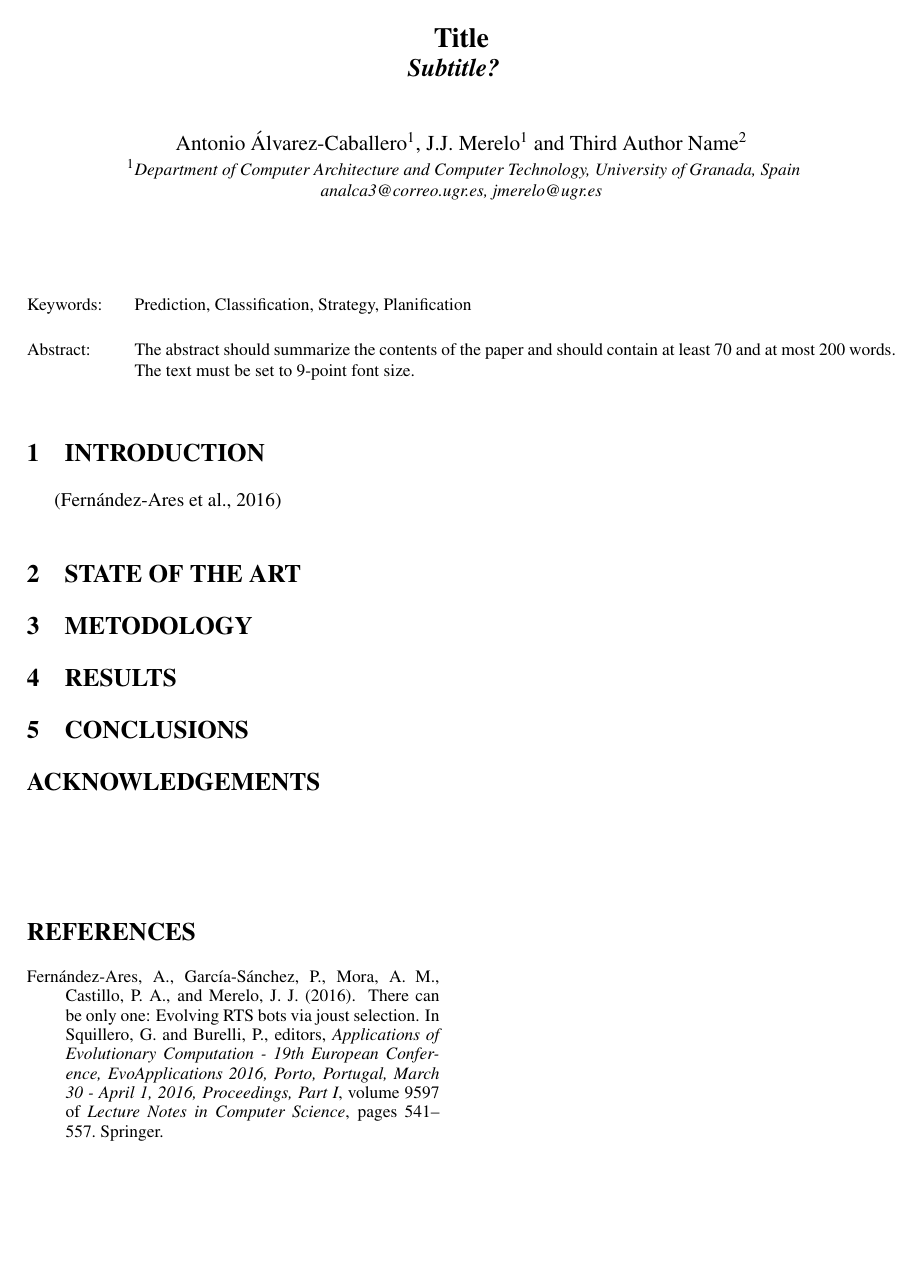
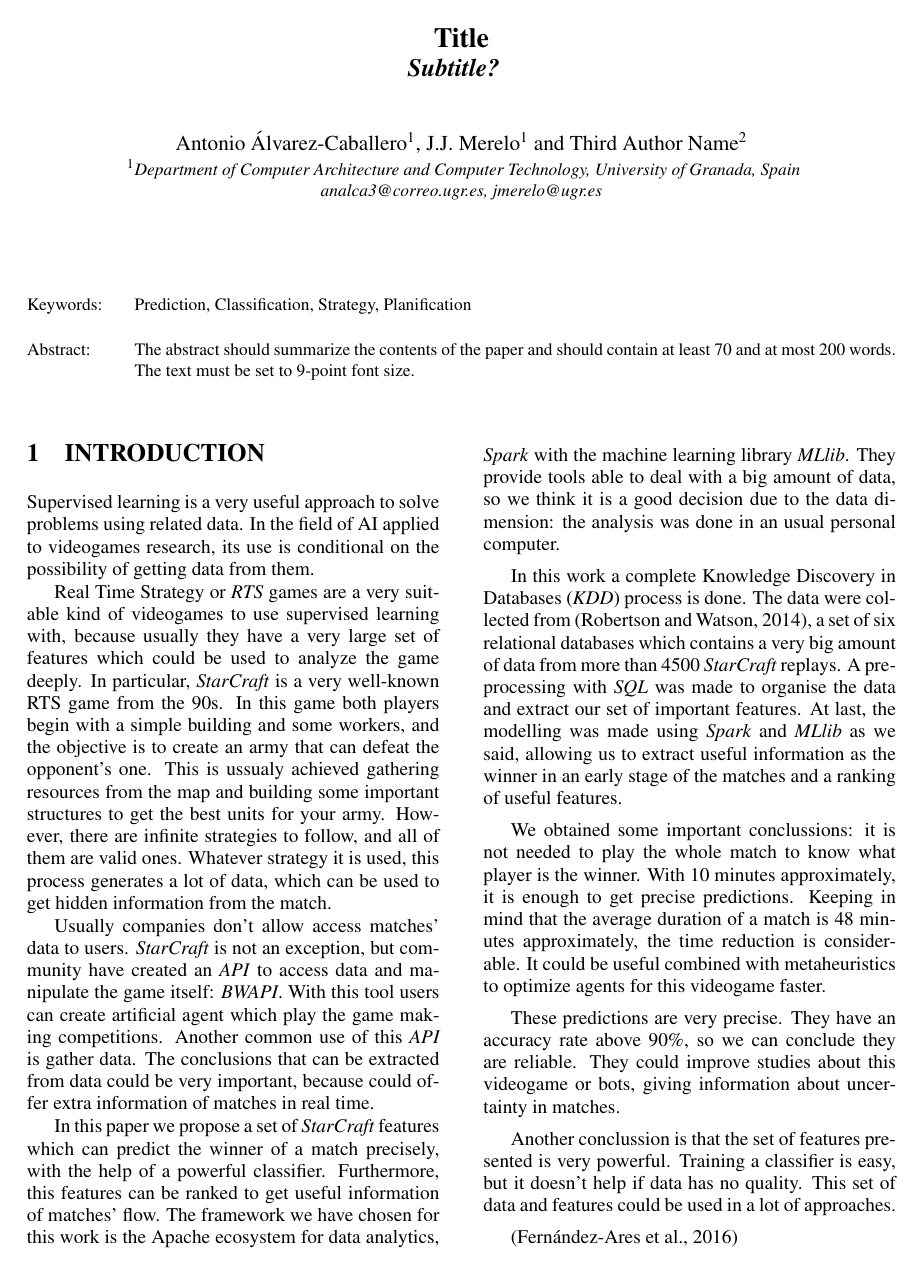
Before and after one commit to 29antonioac/IJCCI-2017, a LaTeX document (Prediction.tex): the whole page before the commit and page 1 of 2 after it. Compiled offline with pdfLaTeX.

Commit message:
First draft of introduction

```diff
--- a/Prediction.tex
+++ b/Prediction.tex
@@ -34,6 +34,75 @@
 \section{\uppercase{Introduction}}
 \label{sec:introduction}
 
+% Supervised learning is...
+
+\noindent Supervised learning is a very useful approach to solve problems using
+related data. In the field of AI applied to videogames research, its use is
+conditional on the possibility of getting data from them.
+
+% Introducing the game and its relation with supervised learning
+
+Real Time Strategy or \emph{RTS} games are a very suitable kind of videogames
+to use supervised learning with, because usually they have a very large set of
+features which could be used to analyze the game deeply. In particular,
+\emph{StarCraft} is a very well-known RTS game from the 90s. In this game both
+players begin with a simple building and some workers, and the objective is
+to create an army that can defeat the opponent's one. This is ussualy achieved
+gathering resources from the map and building some important structures to get
+the best units for your army. However, there are infinite strategies to follow,
+and all of them are valid ones. Whatever strategy it is used, this process
+generates a lot of data, which can be used to get hidden information from the
+match.
+
+% BWAPI: Accesing to data
+
+Usually companies don't allow access matches' data to users. \emph{StarCraft}
+is not an exception, but community have created an \emph{API} to access data
+and manipulate the game itself: \emph{BWAPI}. With this tool users can create
+artificial agent which play the game making competitions. Another common use
+of this \emph{API} is gather data. The conclusions that can be extracted
+from data could be very important, because could offer extra information
+of matches in real time.
+
+% Our proposal
+
+In this paper we propose a set of \emph{StarCraft} features which can predict
+the winner of a match precisely, with the help of a powerful classifier.
+Furthermore, this features can be ranked to
+get useful information of matches' flow. The framework we have chosen for this
+work is the Apache ecosystem for data analytics, \emph{Spark} with the machine
+learning library \emph{MLlib}. They provide tools able to deal with a big
+amount of data, so we think it is a good decision due to the data dimension:
+the analysis was done in an usual personal computer.
+
+% What did we do?
+
+In this work a complete Knowledge Discovery in Databases (\emph{KDD}) process
+is done. The data were collected from \cite{DBLP:conf/flairs/RobertsonW14},
+a set of six relational databases which contains a very big amount of data
+from more than 4500 \emph{StarCraft} replays. A preprocessing with \emph{SQL}
+was made to organise the data and extract our set of important features. At
+last, the modelling was made using \emph{Spark} and \emph{MLlib} as we said,
+allowing us to extract useful information as the winner in an early stage of
+the matches and a ranking of useful features.
+
+% What did we get?
+
+We obtained some important conclussions: it is not needed to play the whole
+match to know what player is the winner. With 10 minutes approximately, it is
+enough to get precise predictions. Keeping in mind that the average duration
+of a match is 48 minutes approximately, the time reduction is considerable. It
+could be useful combined with metaheuristics to optimize agents for this
+videogame faster.
+
+These predictions are very precise. They have an accuracy rate above 90\%, so
+we can conclude they are reliable. They could improve studies about this
+videogame or bots, giving information about uncertainty in matches.
+
+Another conclussion is that the set of features presented is very powerful.
+Training a classifier is easy, but it doesn't help if data has no quality.
+This set of data and features could be used in a lot of approaches.
+
 \cite{DBLP:conf/evoW/Fernandez-AresG16}
 
 \section{\uppercase{State of the art}}
```
